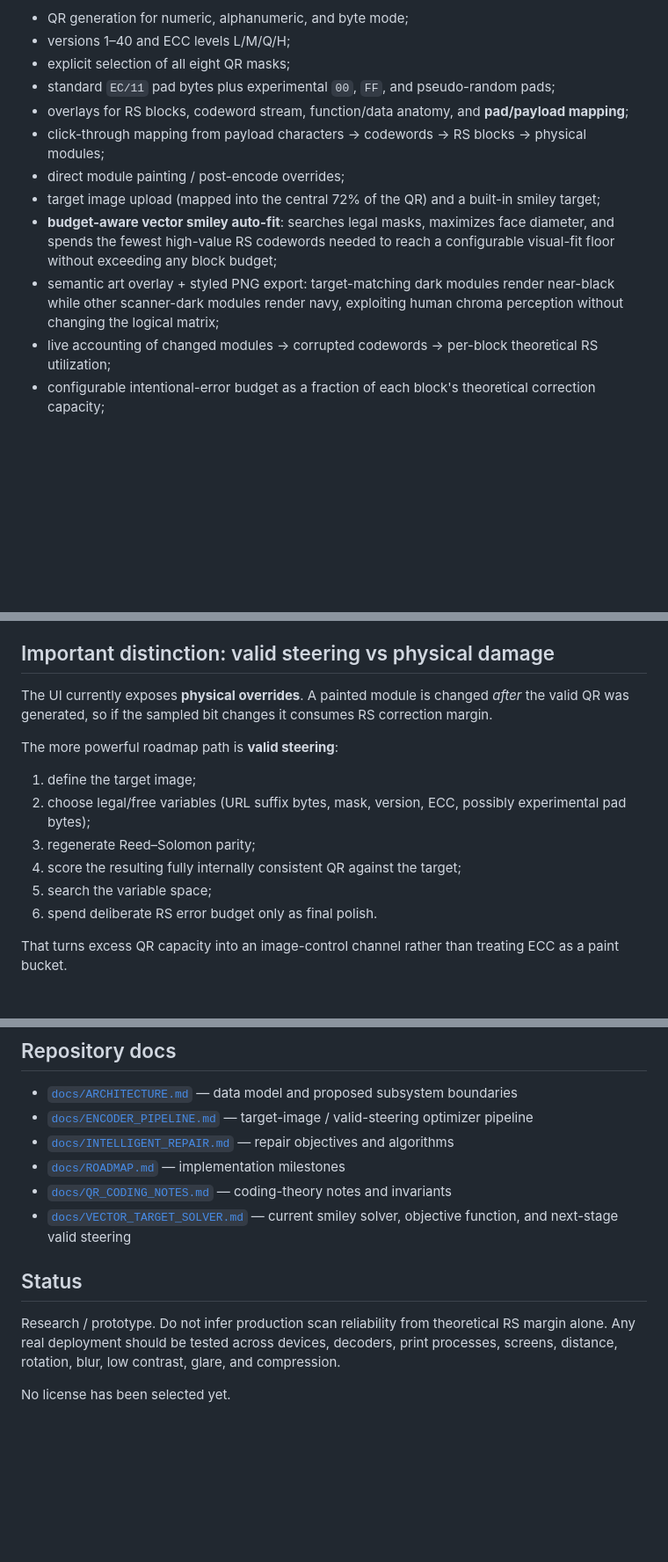
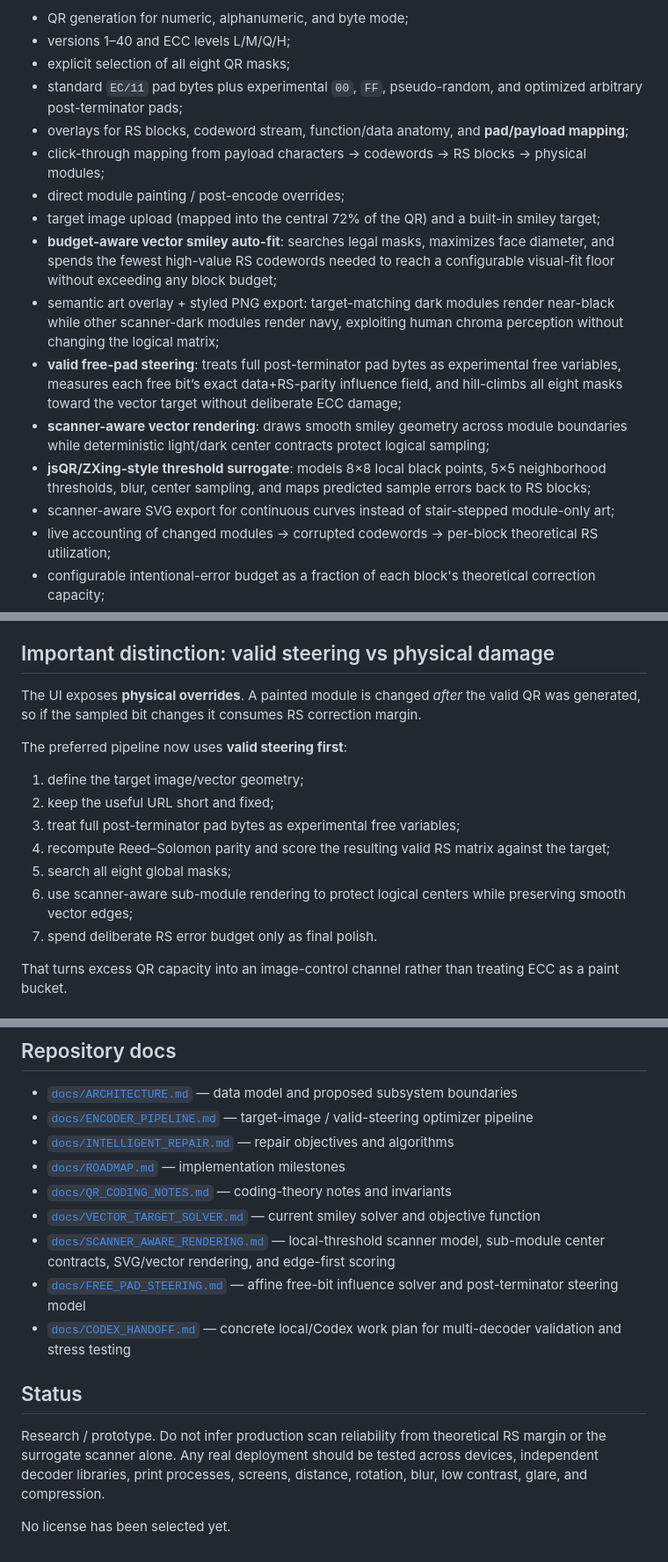
Before and after one commit to willackerly/artistic-qr-lab, a Markdown page: README.md, 3 parts joined by grey strips. Shown at 88% size. GitHub-like rendering; blank space fills up the shorter version.

Commit message:
Document scanner-aware steering and Codex handoff

```diff
--- a/README.md
+++ b/README.md
@@ -37,13 +37,17 @@ The app currently supports:
 - QR generation for numeric, alphanumeric, and byte mode;
 - versions 1–40 and ECC levels L/M/Q/H;
 - explicit selection of all eight QR masks;
-- standard `EC/11` pad bytes plus experimental `00`, `FF`, and pseudo-random pads;
+- standard `EC/11` pad bytes plus experimental `00`, `FF`, pseudo-random, and optimized arbitrary post-terminator pads;
 - overlays for RS blocks, codeword stream, function/data anatomy, and **pad/payload mapping**;
 - click-through mapping from payload characters → codewords → RS blocks → physical modules;
 - direct module painting / post-encode overrides;
 - target image upload (mapped into the central 72% of the QR) and a built-in smiley target;
 - **budget-aware vector smiley auto-fit**: searches legal masks, maximizes face diameter, and spends the fewest high-value RS codewords needed to reach a configurable visual-fit floor without exceeding any block budget;
 - semantic art overlay + styled PNG export: target-matching dark modules render near-black while other scanner-dark modules render navy, exploiting human chroma perception without changing the logical matrix;
+- **valid free-pad steering**: treats full post-terminator pad bytes as experimental free variables, measures each free bit’s exact data+RS-parity influence field, and hill-climbs all eight masks toward the vector target without deliberate ECC damage;
+- **scanner-aware vector rendering**: draws smooth smiley geometry across module boundaries while deterministic light/dark center contracts protect logical sampling;
+- **jsQR/ZXing-style threshold surrogate**: models 8×8 local black points, 5×5 neighborhood thresholds, blur, center sampling, and maps predicted sample errors back to RS blocks;
+- scanner-aware SVG export for continuous curves instead of stair-stepped module-only art;
 - live accounting of changed modules → corrupted codewords → per-block theoretical RS utilization;
 - configurable intentional-error budget as a fraction of each block's theoretical correction capacity;
 - **Intelligent Repair V0**: greedily restores the least visually expensive damaged codewords until every block is under the selected budget;
@@ -67,16 +71,17 @@ Use **Pad / payload map** to see where those pad-derived bits actually land. The
 
 ## Important distinction: valid steering vs physical damage
 
-The UI currently exposes **physical overrides**. A painted module is changed *after* the valid QR was generated, so if the sampled bit changes it consumes RS correction margin.
+The UI exposes **physical overrides**. A painted module is changed *after* the valid QR was generated, so if the sampled bit changes it consumes RS correction margin.
 
-The more powerful roadmap path is **valid steering**:
+The preferred pipeline now uses **valid steering first**:
 
-1. define the target image;
-2. choose legal/free variables (URL suffix bytes, mask, version, ECC, possibly experimental pad bytes);
-3. regenerate Reed–Solomon parity;
-4. score the resulting fully internally consistent QR against the target;
-5. search the variable space;
-6. spend deliberate RS error budget only as final polish.
+1. define the target image/vector geometry;
+2. keep the useful URL short and fixed;
+3. treat full post-terminator pad bytes as experimental free variables;
+4. recompute Reed–Solomon parity and score the resulting valid RS matrix against the target;
+5. search all eight global masks;
+6. use scanner-aware sub-module rendering to protect logical centers while preserving smooth vector edges;
+7. spend deliberate RS error budget only as final polish.
 
 That turns excess QR capacity into an image-control channel rather than treating ECC as a paint bucket.
 
@@ -114,10 +119,13 @@ If a block is within its correction radius, it should recover the original RS co
 - [`docs/INTELLIGENT_REPAIR.md`](docs/INTELLIGENT_REPAIR.md) — repair objectives and algorithms
 - [`docs/ROADMAP.md`](docs/ROADMAP.md) — implementation milestones
 - [`docs/QR_CODING_NOTES.md`](docs/QR_CODING_NOTES.md) — coding-theory notes and invariants
-- [`docs/VECTOR_TARGET_SOLVER.md`](docs/VECTOR_TARGET_SOLVER.md) — current smiley solver, objective function, and next-stage valid steering
+- [`docs/VECTOR_TARGET_SOLVER.md`](docs/VECTOR_TARGET_SOLVER.md) — current smiley solver and objective function
+- [`docs/SCANNER_AWARE_RENDERING.md`](docs/SCANNER_AWARE_RENDERING.md) — local-threshold scanner model, sub-module center contracts, SVG/vector rendering, and edge-first scoring
+- [`docs/FREE_PAD_STEERING.md`](docs/FREE_PAD_STEERING.md) — affine free-bit influence solver and post-terminator steering model
+- [`docs/CODEX_HANDOFF.md`](docs/CODEX_HANDOFF.md) — concrete local/Codex work plan for multi-decoder validation and stress testing
 
 ## Status
 
-Research / prototype. Do not infer production scan reliability from theoretical RS margin alone. Any real deployment should be tested across devices, decoders, print processes, screens, distance, rotation, blur, low contrast, glare, and compression.
+Research / prototype. Do not infer production scan reliability from theoretical RS margin or the surrogate scanner alone. Any real deployment should be tested across devices, independent decoder libraries, print processes, screens, distance, rotation, blur, low contrast, glare, and compression.
 
 No license has been selected yet.
```
Also changed, not shown: other parts of README.md (+2 -2 lines).
